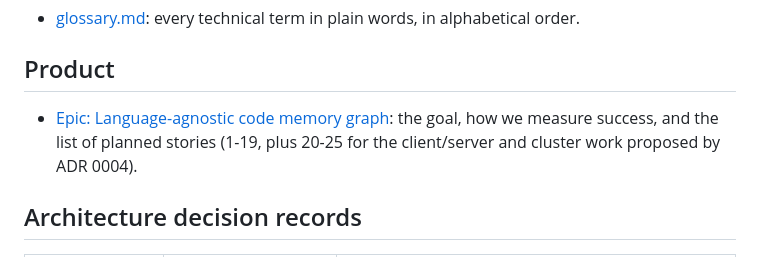
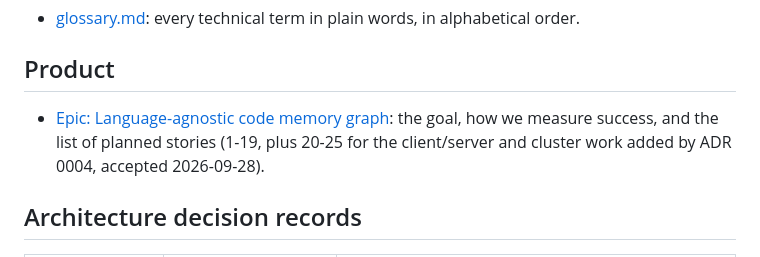
Before and after one commit to P47Phoenix/memory-graph, a Markdown page: docs/README.md, the part around the change. GitHub-like rendering.

```diff
--- a/docs/README.md
+++ b/docs/README.md
@@ -13,7 +13,7 @@ Start here. Each document opens with a TL;DR, then details, then links to raw da
 - [glossary.md](glossary.md): every technical term in plain words, in alphabetical order.
 
 ## Product
-- [Epic: Language-agnostic code memory graph](epic-code-memory-graph.md): the goal, how we measure success, and the list of planned stories (1-19, plus 20-25 for the client/server and cluster work proposed by ADR 0004).
+- [Epic: Language-agnostic code memory graph](epic-code-memory-graph.md): the goal, how we measure success, and the list of planned stories (1-19, plus 20-25 for the client/server and cluster work added by ADR 0004, accepted 2026-09-28).
 
 ## Architecture decision records
 | ADR | Status | One line |
```
Also changed, not shown: docs/adr/0003-data-model.md (+1 -1 lines), docs/epic-code-memory-graph.md (+1 -1 lines).
